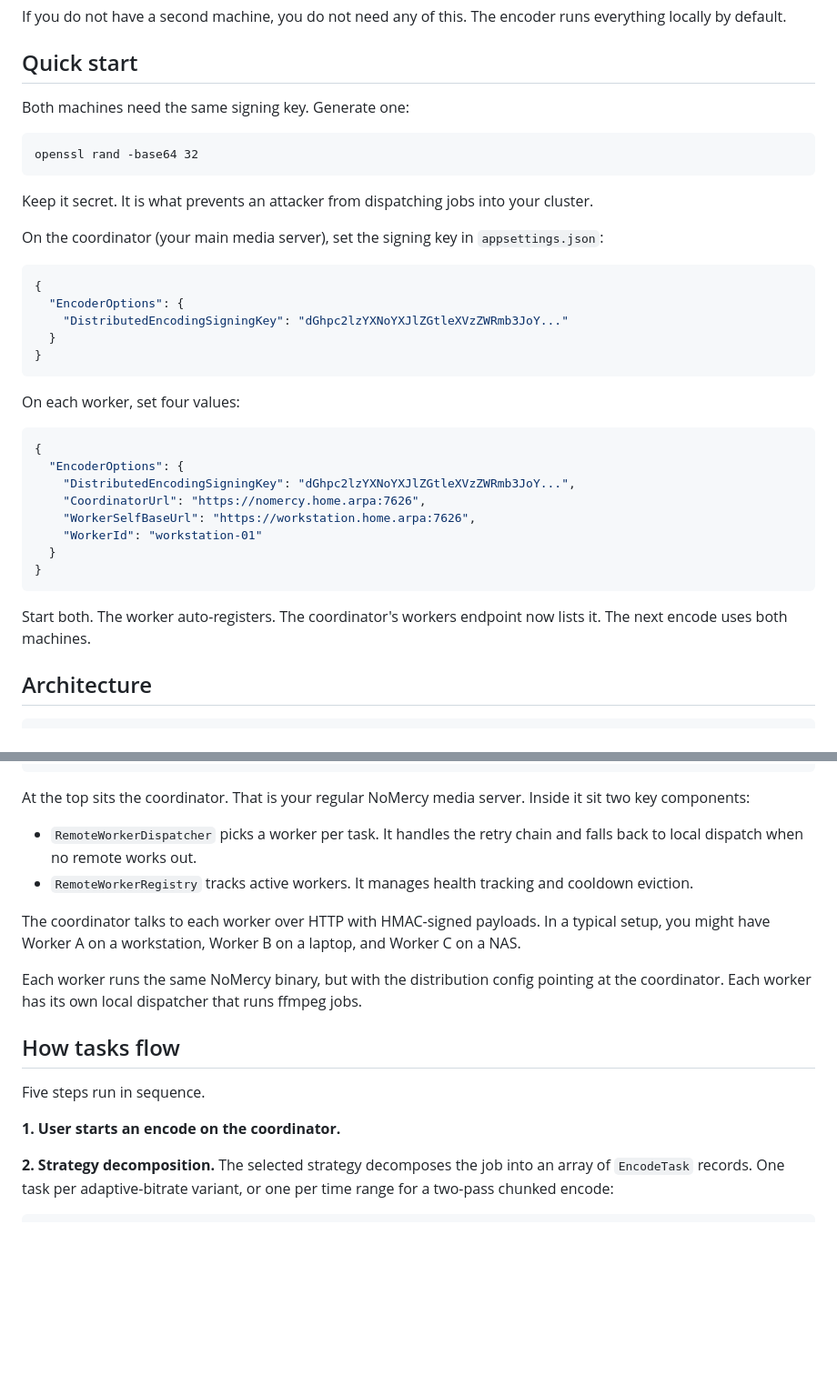
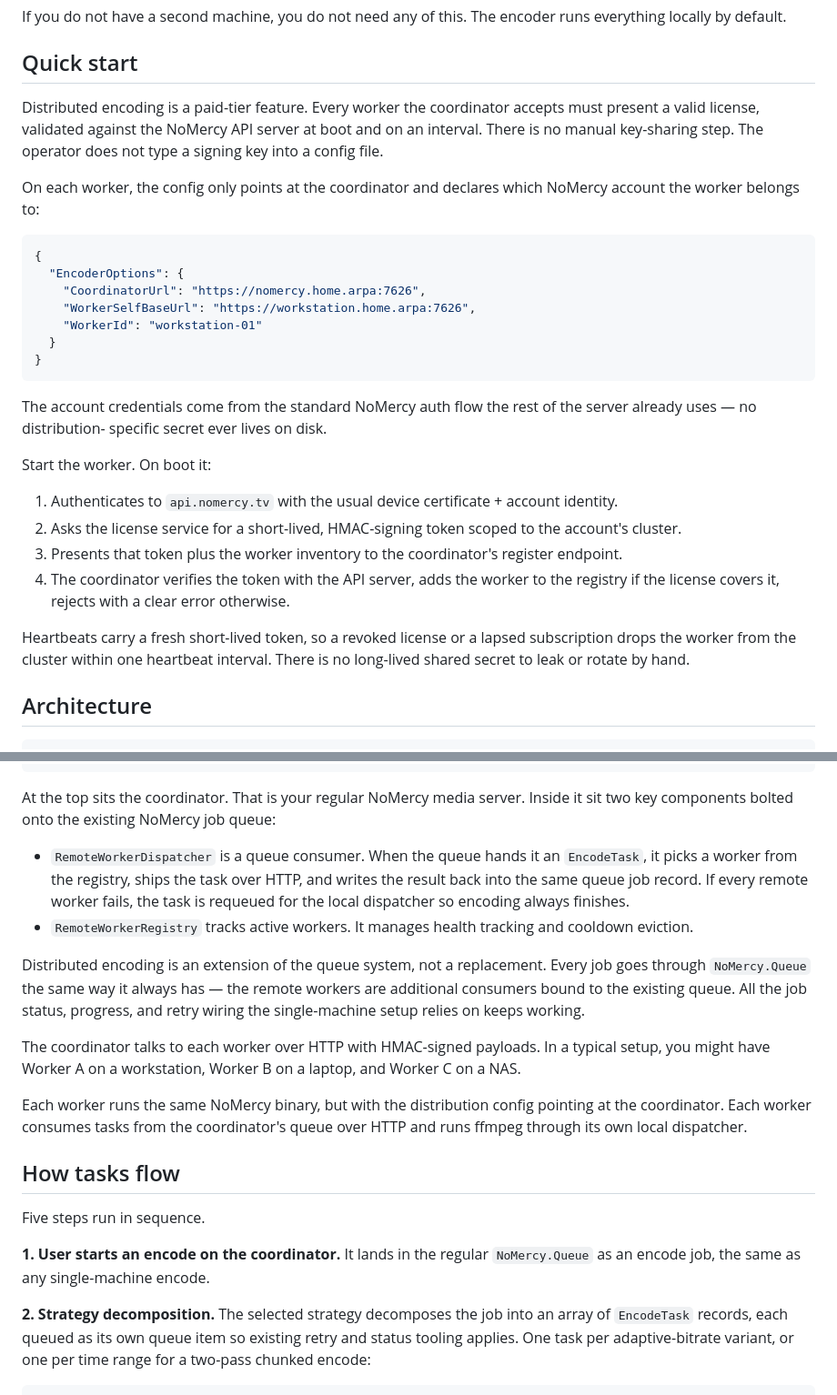
Before and after one commit to NoMercy-Entertainment/shipping-in-the-dark, a Markdown page: reports/the-effortless-encoder/10-distribution.md, 2 parts joined by grey strips. Shown at 91% size. GitHub-like rendering; blank space fills up the shorter version.

````diff
--- a/reports/the-effortless-encoder/10-distribution.md
+++ b/reports/the-effortless-encoder/10-distribution.md
@@ -44,32 +44,18 @@ this. The encoder runs everything locally by default.
 
 ## Quick start
 
-Both machines need the same signing key. Generate one:
+Distributed encoding is a paid-tier feature. Every worker the
+coordinator accepts must present a valid license, validated
+against the NoMercy API server at boot and on an interval.
+There is no manual key-sharing step. The operator does not
+type a signing key into a config file.
 
-```
-openssl rand -base64 32
-```
-
-Keep it secret. It is what prevents an attacker from
-dispatching jobs into your cluster.
-
-On the coordinator (your main media server), set the signing
-key in `appsettings.json`:
+On each worker, the config only points at the coordinator and
+declares which NoMercy account the worker belongs to:
 
 ```json
 {
   "EncoderOptions": {
-    "DistributedEncodingSigningKey": "dGhpc2lzYXNoYXJlZGtleXVzZWRmb3JoY..."
-  }
-}
-```
-
-On each worker, set four values:
-
-```json
-{
-  "EncoderOptions": {
-    "DistributedEncodingSigningKey": "dGhpc2lzYXNoYXJlZGtleXVzZWRmb3JoY...",
     "CoordinatorUrl": "https://nomercy.home.arpa:7626",
     "WorkerSelfBaseUrl": "https://workstation.home.arpa:7626",
     "WorkerId": "workstation-01"
@@ -77,9 +63,26 @@ On each worker, set four values:
 }
 ```
 
-Start both. The worker auto-registers. The coordinator's
-workers endpoint now lists it. The next encode uses both
-machines.
+The account credentials come from the standard NoMercy auth
+flow the rest of the server already uses — no distribution-
+specific secret ever lives on disk.
+
+Start the worker. On boot it:
+
+1. Authenticates to `api.nomercy.tv` with the usual device
+   certificate + account identity.
+2. Asks the license service for a short-lived, HMAC-signing
+   token scoped to the account's cluster.
+3. Presents that token plus the worker inventory to the
+   coordinator's register endpoint.
+4. The coordinator verifies the token with the API server,
+   adds the worker to the registry if the license covers it,
+   rejects with a clear error otherwise.
+
+Heartbeats carry a fresh short-lived token, so a revoked
+license or a lapsed subscription drops the worker from the
+cluster within one heartbeat interval. There is no long-lived
+shared secret to leak or rotate by hand.
 
 ## Architecture
 
@@ -103,13 +106,24 @@ machines.
 ```
 
 At the top sits the coordinator. That is your regular NoMercy
-media server. Inside it sit two key components:
+media server. Inside it sit two key components bolted onto
+the existing NoMercy job queue:
 
-- `RemoteWorkerDispatcher` picks a worker per task. It handles
-  the retry chain and falls back to local dispatch when no
-  remote works out.
+- `RemoteWorkerDispatcher` is a queue consumer. When the
+  queue hands it an `EncodeTask`, it picks a worker from the
+  registry, ships the task over HTTP, and writes the result
+  back into the same queue job record. If every remote
+  worker fails, the task is requeued for the local
+  dispatcher so encoding always finishes.
 - `RemoteWorkerRegistry` tracks active workers. It manages
   health tracking and cooldown eviction.
+
+Distributed encoding is an extension of the queue system, not
+a replacement. Every job goes through `NoMercy.Queue` the
+same way it always has — the remote workers are additional
+consumers bound to the existing queue. All the job status,
+progress, and retry wiring the single-machine setup relies on
+keeps working.
 
 The coordinator talks to each worker over HTTP with
 HMAC-signed payloads. In a typical setup, you might have
@@ -118,16 +132,21 @@ on a NAS.
 
 Each worker runs the same NoMercy binary, but with the
 distribution config pointing at the coordinator. Each worker
-has its own local dispatcher that runs ffmpeg jobs.
+consumes tasks from the coordinator's queue over HTTP and
+runs ffmpeg through its own local dispatcher.
 
 ## How tasks flow
 
 Five steps run in sequence.
 
-**1. User starts an encode on the coordinator.**
+**1. User starts an encode on the coordinator.** It lands in
+the regular `NoMercy.Queue` as an encode job, the same as any
+single-machine encode.
 
 **2. Strategy decomposition.** The selected strategy
-decomposes the job into an array of `EncodeTask` records. One
+decomposes the job into an array of `EncodeTask` records,
+each queued as its own queue item so existing retry and
+status tooling applies. One
 task per adaptive-bitrate variant, or one per time range for
 a two-pass chunked encode:
 
````
Also changed, not shown: other parts of reports/the-effortless-encoder/10-distribution.md (+65 -24 lines), reports/the-effortless-encoder/09-disc-ripping.md (+11 -5 lines).
